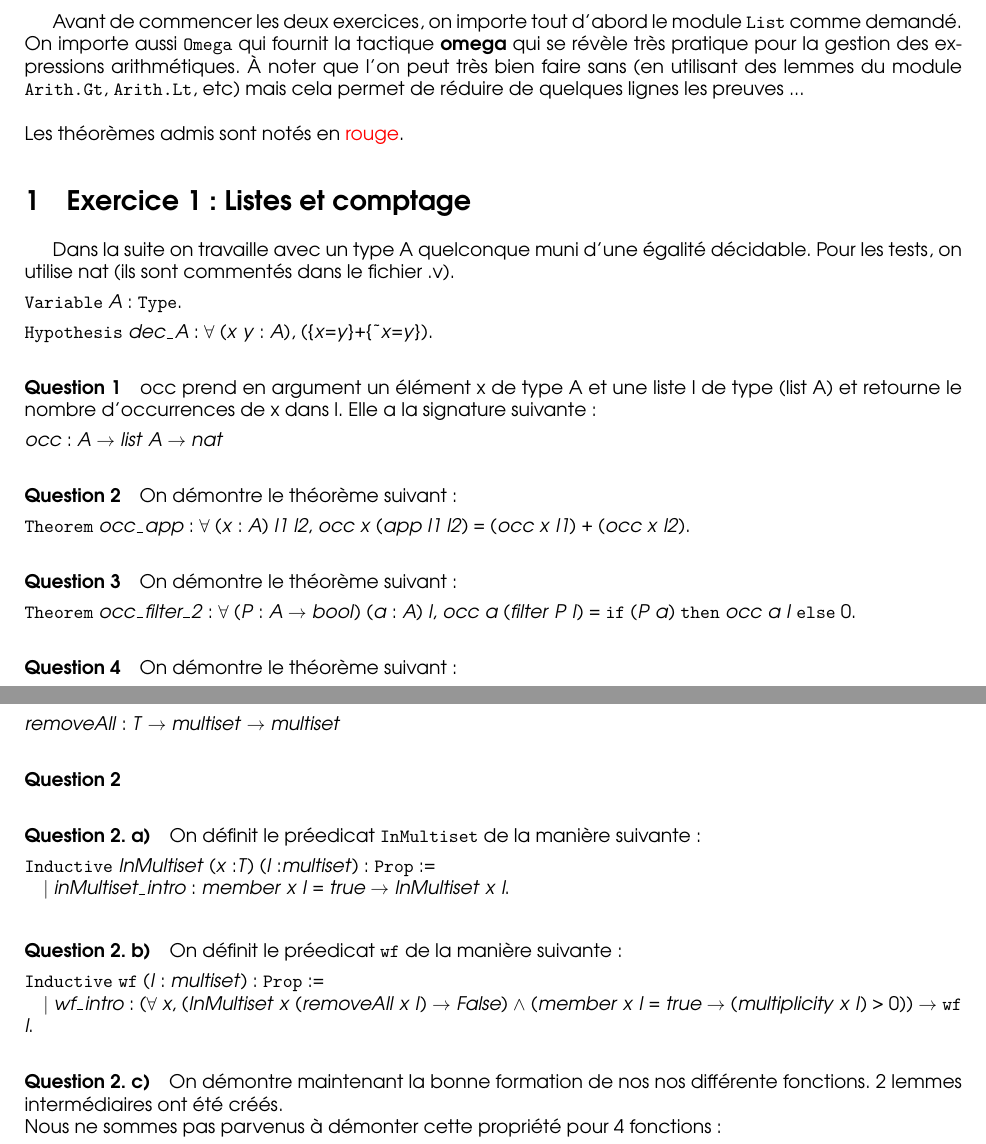
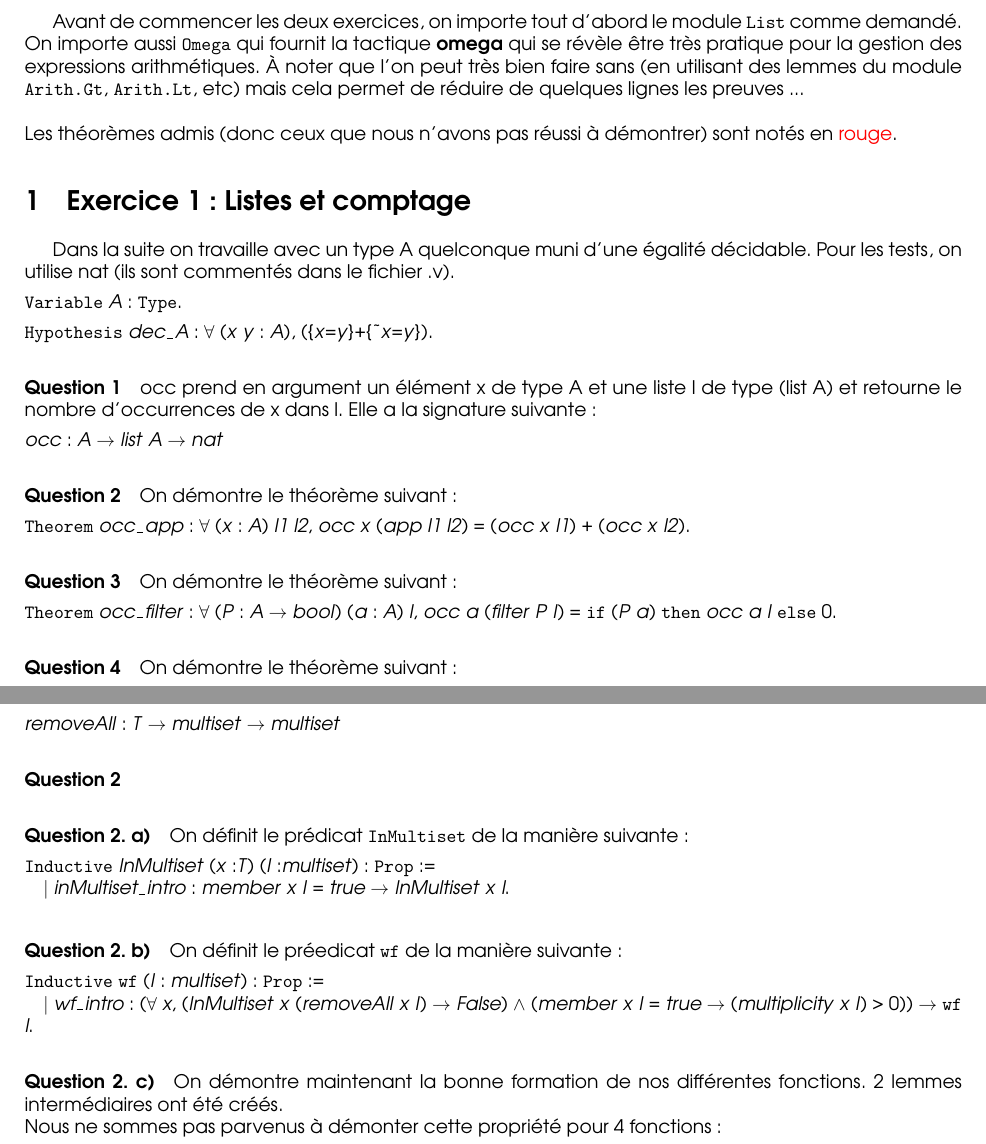
Before and after one commit to AdrienBlassiau/PROJET_COQ, a LaTeX document (doc/rapport_COQ.tex): two parts of pages 2 and 3 of 5, joined at a grey line, cut so that both start at the same text. Compiled offline with pdfLaTeX.

Commit message:
fix(*): some ortho mistakes ...

```diff
--- a/doc/rapport_COQ.tex
+++ b/doc/rapport_COQ.tex
@@ -108,8 +108,8 @@
 \begin{document}
 \maketitle
 
-Avant de commencer les deux exercices, on importe tout d'abord le module \texttt{List} comme demandé. On importe aussi \texttt{Omega} qui fournit la tactique \textbf{omega} qui se révèle très pratique pour la gestion des expressions arithmétiques. À noter que l'on peut très bien faire sans (en utilisant des lemmes du module \texttt{Arith.Gt}, \texttt{Arith.Lt}, etc) mais cela permet de réduire de quelques lignes les preuves ...\\\\
-\noindent Les théorèmes admis sont notés en \textcolor{red}{rouge}.
+Avant de commencer les deux exercices, on importe tout d'abord le module \texttt{List} comme demandé. On importe aussi \texttt{Omega} qui fournit la tactique \textbf{omega} qui se révèle être très pratique pour la gestion des expressions arithmétiques. À noter que l'on peut très bien faire sans (en utilisant des lemmes du module \texttt{Arith.Gt}, \texttt{Arith.Lt}, etc) mais cela permet de réduire de quelques lignes les preuves ...\\\\
+\noindent Les théorèmes admis (donc ceux que nous n'avons pas réussi à démontrer) sont notés en \textcolor{red}{rouge}.
 
 \section{Exercice 1 : Listes et comptage}
 
@@ -157,7 +157,7 @@ On démontre le théorème suivant :
 \noindent\begin{coqdoccode}
 \coqdocemptyline
 \coqdocnoindent
-\coqdockw{Theorem} \coqdocvar{occ\_filter\_2} : \coqdockw{\ensuremath{\forall}} (\coqdocvar{P} : \coqdocvar{A} \ensuremath{\rightarrow} \coqdocvar{bool}) (\coqdocvar{a} : \coqdocvar{A}) \coqdocvar{l},
+\coqdockw{Theorem} \coqdocvar{occ\_filter} : \coqdockw{\ensuremath{\forall}} (\coqdocvar{P} : \coqdocvar{A} \ensuremath{\rightarrow} \coqdocvar{bool}) (\coqdocvar{a} : \coqdocvar{A}) \coqdocvar{l},
 \coqdocnoindent
 \coqdocvar{occ} \coqdocvar{a} (\coqdocvar{filter} \coqdocvar{P} \coqdocvar{l}) = \coqdockw{if} (\coqdocvar{P} \coqdocvar{a}) \coqdockw{then} \coqdocvar{occ} \coqdocvar{a} \coqdocvar{l} \coqdockw{else} 0.\coqdoceol
 \coqdocemptyline
@@ -323,7 +323,7 @@ On définit ici un multi-ensemble comme une liste de couples (élément, cardina
 
 \paragraph{Question 2. a)}
 
-On définit le préedicat \texttt{InMultiset} de la manière suivante :
+On définit le prédicat \texttt{InMultiset} de la manière suivante :
 
 \noindent\begin{coqdoccode}
 \coqdocemptyline
@@ -350,7 +350,7 @@ On définit le préedicat \texttt{wf} de la manière suivante :
 
 \paragraph{Question 2. c)}
 
-On démontre maintenant la bonne formation de nos nos différente fonctions. 2 lemmes intermédiaires ont été créés.\\
+On démontre maintenant la bonne formation de nos différentes fonctions. 2 lemmes intermédiaires ont été créés.\\
 Nous ne sommes pas parvenus à démonter cette propriété pour 4 fonctions :
 
 \noindent\begin{coqdoccode}
```
Also changed, not shown: doc/rapport_COQ.pdf, 1 other file.
